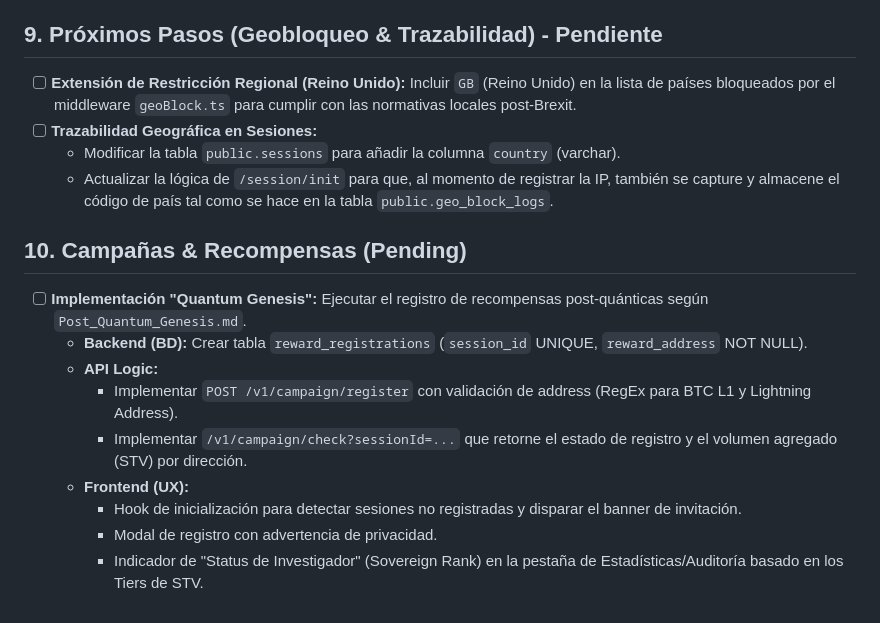
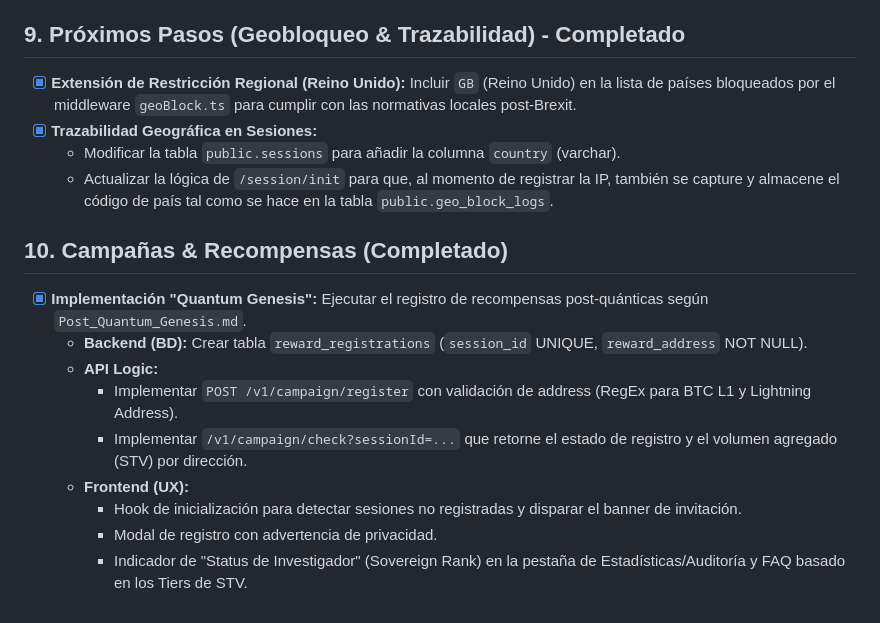
Before and after one commit to Rayo2010x/quantum-btc-backend, a Markdown page: docs/00-Meta/BACKLOG.md, the part around the change. GitHub-like rendering.

Commit message:
docs(meta): mark geoblocking and quantum genesis phases as completed in backlog

```diff
--- a/docs/00-Meta/BACKLOG.md
+++ b/docs/00-Meta/BACKLOG.md
@@ -48,14 +48,14 @@ Este documento centraliza los pendientes técnicos, deuda técnica y roadmap del
 - [x] **Geo-Blocking Logging (Medium):** Registrar permanentemente el IP bloqueado en Supabase (evaluar si conviene crear una nueva tabla `geo_block_logs` o añadir una bandera booleana a la tabla de sesiones) para mantener consistencia de auditoría (Completado - 2026-03-03).
 - [x] **Geo-Blocking UX Fix (Medium):** Revisar la lógica y orden de ejecución (ej. CORS vs GeoBlock) para garantizar que el error *"403 Access Denied / Service not available in your region"* tenga prioridad y llegue correctamente al frontend, evitando que este último colapse prematuramente mostrando un genérico "Network Error".
 
-## 9. Próximos Pasos (Geobloqueo & Trazabilidad) - Pendiente
-- [ ] **Extensión de Restricción Regional (Reino Unido):** Incluir `GB` (Reino Unido) en la lista de países bloqueados por el middleware `geoBlock.ts` para cumplir con las normativas locales post-Brexit.
-- [ ] **Trazabilidad Geográfica en Sesiones:**
+## 9. Próximos Pasos (Geobloqueo & Trazabilidad) - Completado
+- [x] **Extensión de Restricción Regional (Reino Unido):** Incluir `GB` (Reino Unido) en la lista de países bloqueados por el middleware `geoBlock.ts` para cumplir con las normativas locales post-Brexit.
+- [x] **Trazabilidad Geográfica en Sesiones:**
     - Modificar la tabla `public.sessions` para añadir la columna `country` (varchar).
     - Actualizar la lógica de `/session/init` para que, al momento de registrar la IP, también se capture y almacene el código de país tal como se hace en la tabla `public.geo_block_logs`.
 
-## 10. Campañas & Recompensas (Pending)
-- [ ] **Implementación "Quantum Genesis":** Ejecutar el registro de recompensas post-quánticas según `Post_Quantum_Genesis.md`.
+## 10. Campañas & Recompensas (Completado)
+- [x] **Implementación "Quantum Genesis":** Ejecutar el registro de recompensas post-quánticas según `Post_Quantum_Genesis.md`.
     - **Backend (BD):** Crear tabla `reward_registrations` (`session_id` UNIQUE, `reward_address` NOT NULL).
     - **API Logic:**
         - Implementar `POST /v1/campaign/register` con validación de address (RegEx para BTC L1 y Lightning Address).
@@ -63,4 +63,4 @@ Este documento centraliza los pendientes técnicos, deuda técnica y roadmap del
     - **Frontend (UX):**
         - Hook de inicialización para detectar sesiones no registradas y disparar el banner de invitación.
         - Modal de registro con advertencia de privacidad.
-        - Indicador de "Status de Investigador" (Sovereign Rank) en la pestaña de Estadísticas/Auditoría basado en los Tiers de STV.
+        - Indicador de "Status de Investigador" (Sovereign Rank) en la pestaña de Estadísticas/Auditoría y FAQ basado en los Tiers de STV.
```
